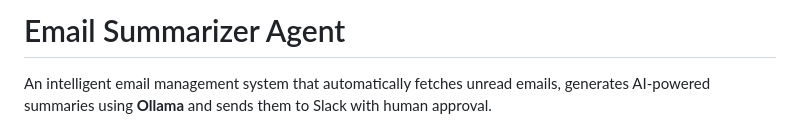
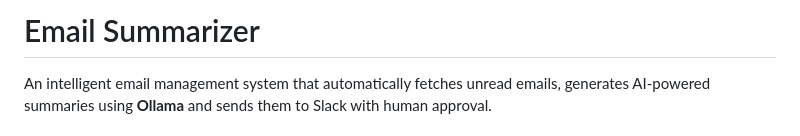
Before and after one commit to 1Khizar/Email-Summarizer-Agent, a Markdown page: README.md, the part around the change. Drawn GitHub-style.

```diff
--- a/README.md
+++ b/README.md
@@ -1,4 +1,4 @@
-# Email Summarizer Agent
+# Email Summarizer
 
 An intelligent email management system that automatically fetches unread emails, generates AI-powered summaries using **Ollama** and sends them to Slack with human approval.
 
```
